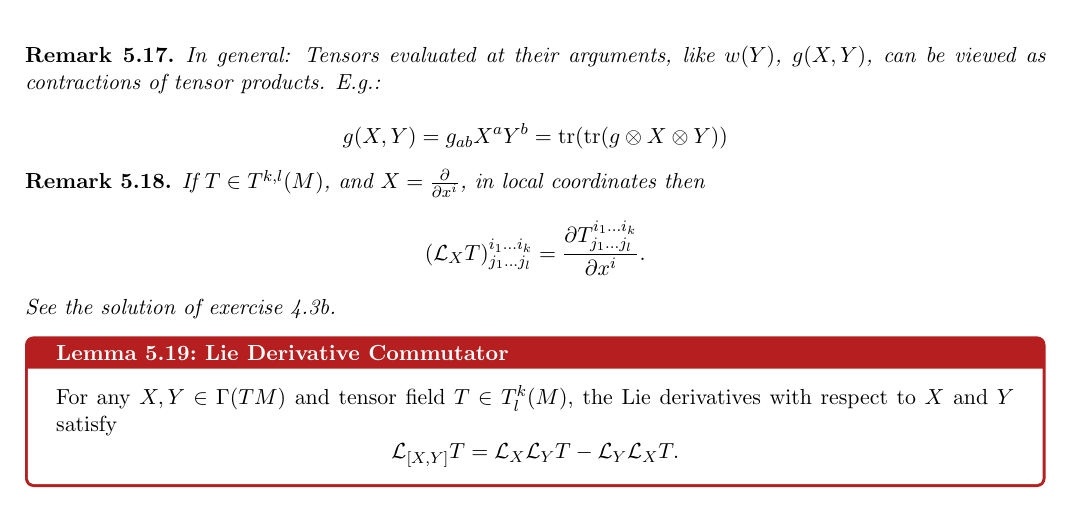
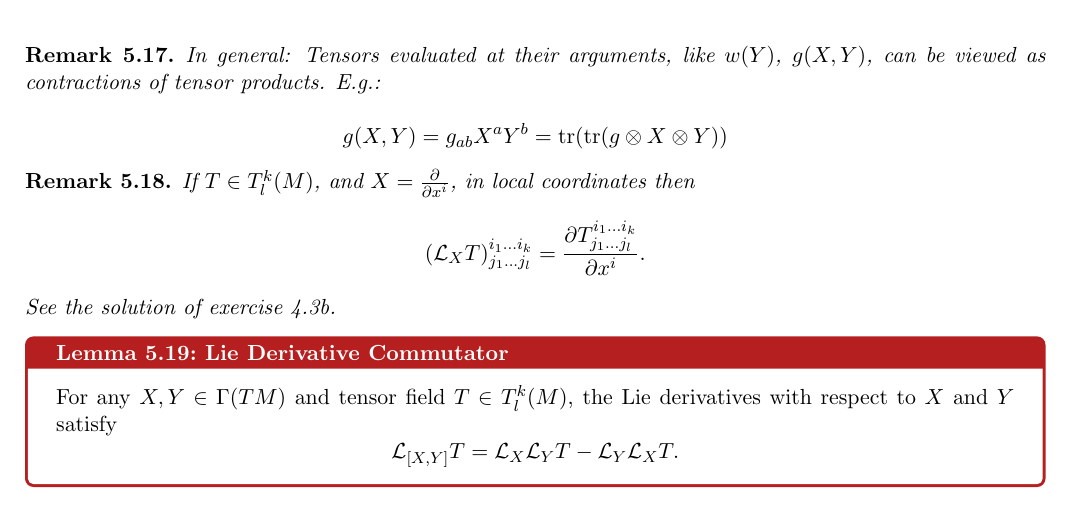
Before and after one commit to markusrenoldner/dg3-notes, a LaTeX document (main.tex, which reads lec4.tex): part of page 27 of 78, cut so that both start at the same text. Compiled offline with pdfLaTeX.

Commit message:
fix notation of tensor field space

```diff
--- a/lec4.tex
+++ b/lec4.tex
@@ -421,7 +421,7 @@ $$
 
 \begin{colremark}
 \label{rem:lie_derivative_tensor_coordinates}
-If $T \in T^{k,l}(M)$, and $X = \frac{\partial}{\partial x^i}$, in local coordinates then $$(\mathcal{L}_X T)^{i_1 \ldots i_k}_{j_1 \ldots j_l} = \frac{\partial T^{i_1 \ldots i_k}_{j_1 \ldots j_l}}{\partial x^i}.$$
+If $T \in T^k_l(M)$, and $X = \frac{\partial}{\partial x^i}$, in local coordinates then $$(\mathcal{L}_X T)^{i_1 \ldots i_k}_{j_1 \ldots j_l} = \frac{\partial T^{i_1 \ldots i_k}_{j_1 \ldots j_l}}{\partial x^i}.$$
 See the solution of exercise 4.3b.
 \end{colremark}
 
```
